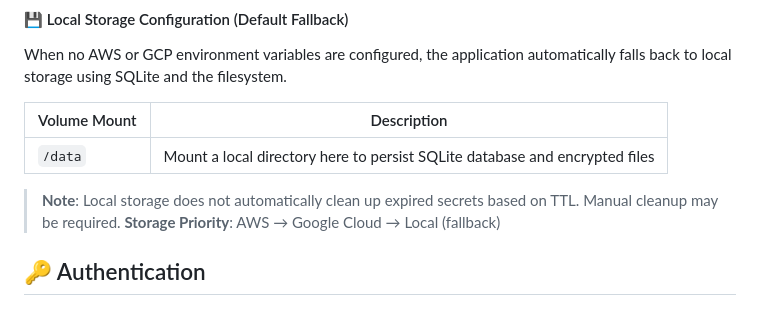
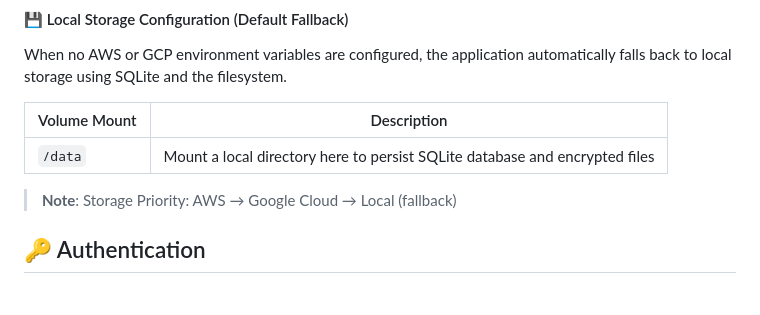
Before and after one commit to nckslvrmn/whisper, a Markdown page: README.md, the part around the change. Rendered like a GitHub page.

```diff
--- a/README.md
+++ b/README.md
@@ -120,8 +120,7 @@ When no AWS or GCP environment variables are configured, the application automat
 |--------------|-------------|
 | `/data` | Mount a local directory here to persist SQLite database and encrypted files |
 
-> **Note**: Local storage does not automatically clean up expired secrets based on TTL. Manual cleanup may be required.
-> **Storage Priority**: AWS → Google Cloud → Local (fallback)
+> **Note**: Storage Priority: AWS → Google Cloud → Local (fallback)
 
 ## 🔑 Authentication
 
```
